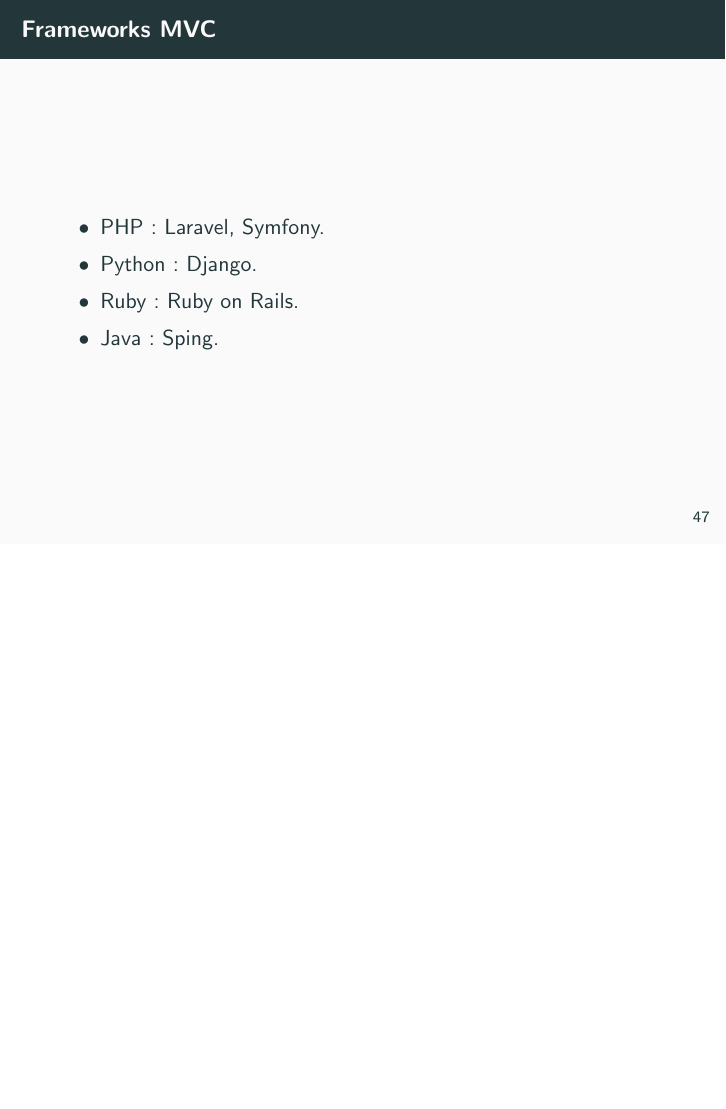
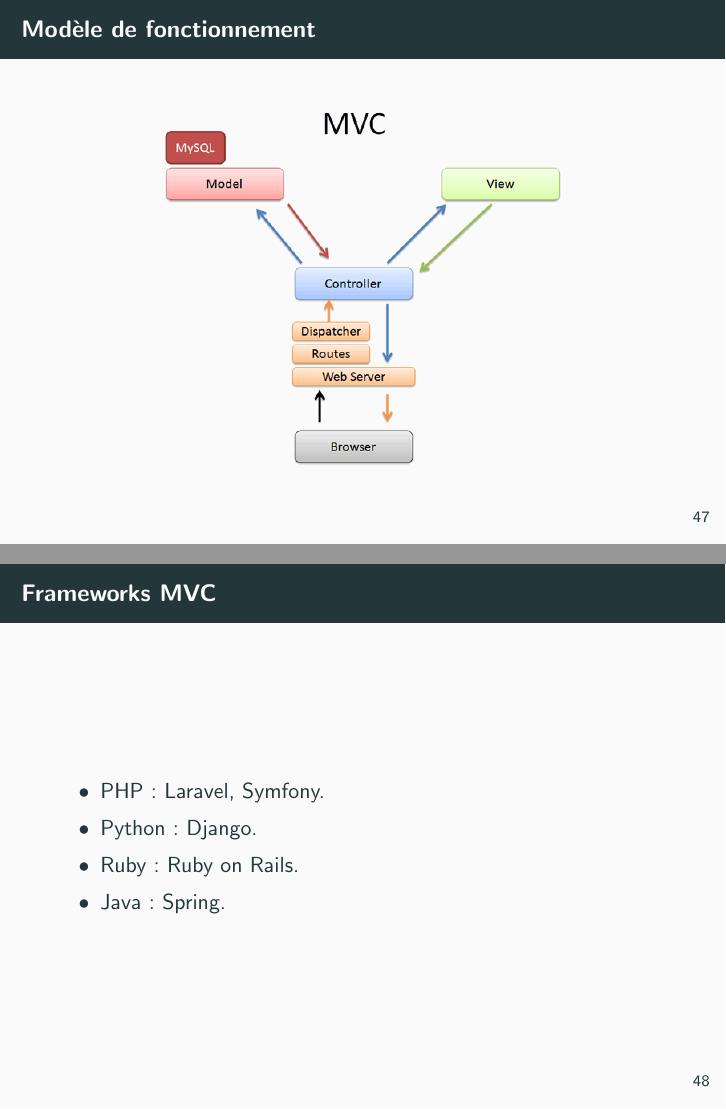
Before and after one commit to kitihounel/web-programming-course, LaTeX slides (intro/intro.tex): page 90 of 96 before the commit and pages 91 and 92 of 98 after it, the two joined at a grey line, the shorter picture padded with empty space. Compiled offline with pdfLaTeX.

Commit message:
Added stuff

```diff
--- a/intro/intro.tex
+++ b/intro/intro.tex
@@ -522,12 +522,18 @@
 Mais il a été appliqué avec succès dans le domaines des applications web car il facilite grandemant le processus de développement et permet le partge des tâches entre les devs.
 \end{frame}
 
+\begin{frame}{Modèle de fonctionnement}
+  \begin{center}
+    \includegraphics[scale=0.4]{images/mvc-rails.converted.png}
+  \end{center}
+\end{frame}
+
 \begin{frame}{Frameworks MVC}
 \begin{itemize}
   \item PHP : Laravel, Symfony.
   \item Python : Django.
   \item Ruby : Ruby on Rails.
-  \item Java : Sping.
+  \item Java : Spring.
 \end{itemize}
 \end{frame}
 
```
Also changed, not shown: intro/images/mvc-light-blue.png (added), intro/images/mvc-rails.converted.png (added), intro/images/mvc-rails.png (added), intro/intro.pdf (added), intro/intro.tex (6 more changed lines).
